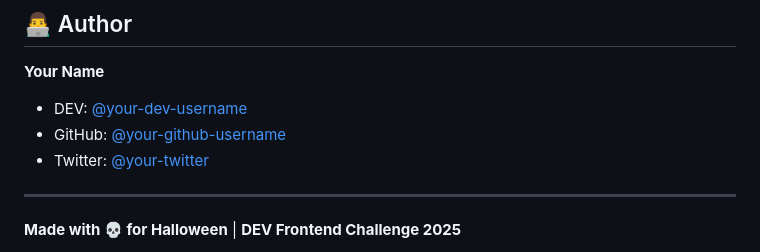
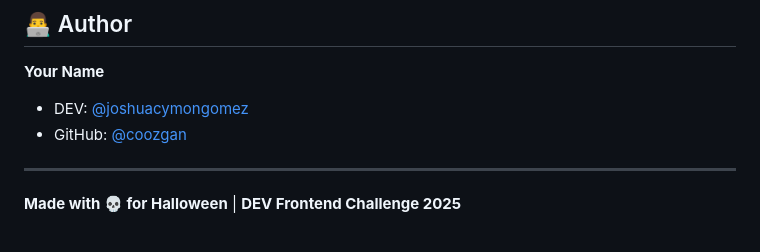
Before and after one commit to coozgan/haunted-hill, a Markdown page: README.md, the part around the change. Drawn GitHub-style.

Commit message:
Initial commit: Update README.md

```diff
--- a/README.md
+++ b/README.md
@@ -224,9 +224,8 @@ This project is open source and available under the [MIT License](LICENSE).
 ## 👨‍💻 Author
 
 **Your Name**
-- DEV: [@your-dev-username](https://dev.to/your-username)
-- GitHub: [@your-github-username](https://github.com/your-username)
-- Twitter: [@your-twitter](https://twitter.com/your-username)
+- DEV: [@joshuacymongomez](https://dev.to/joshuacymongomez)
+- GitHub: [@coozgan](https://github.com/coozgan)
 
 ---
 
```
